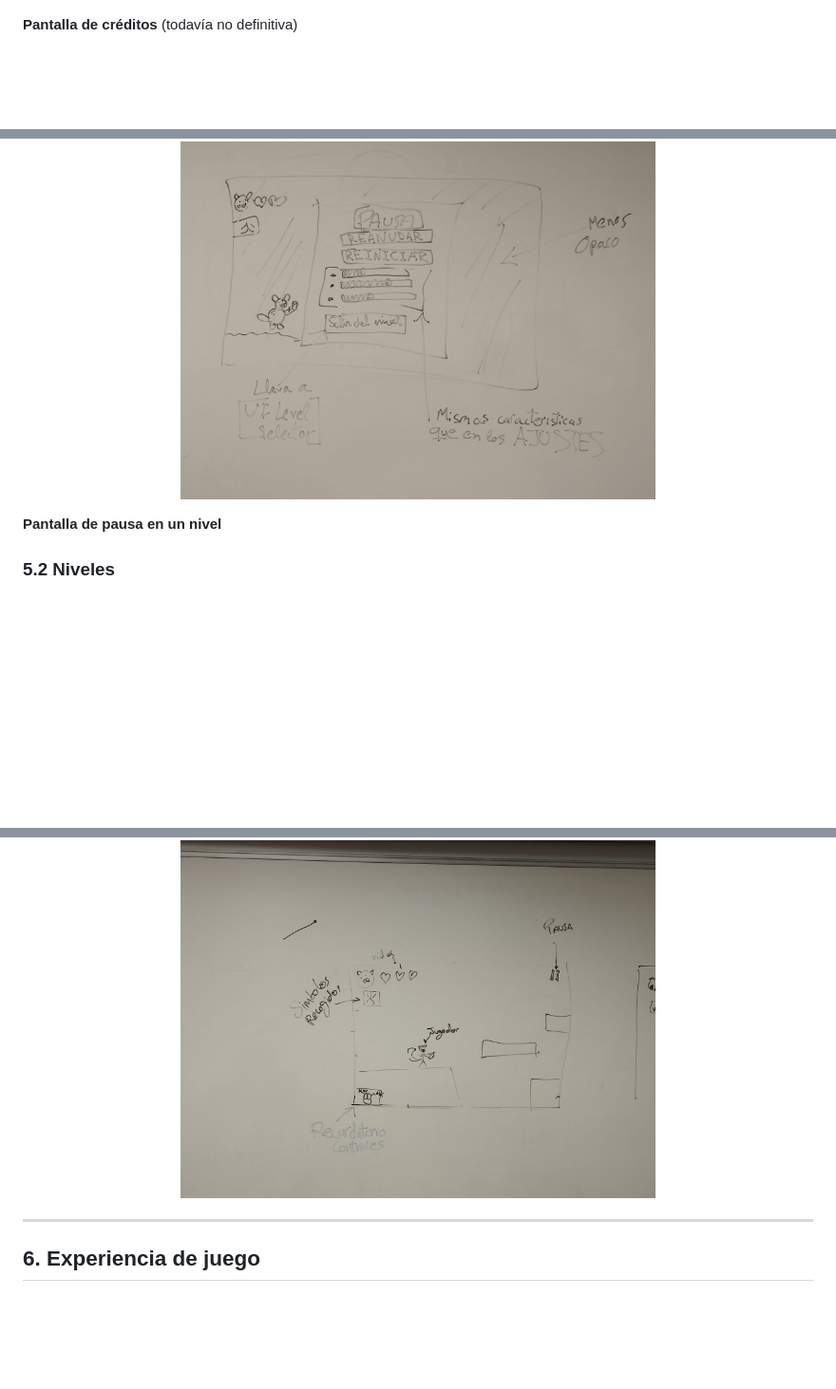
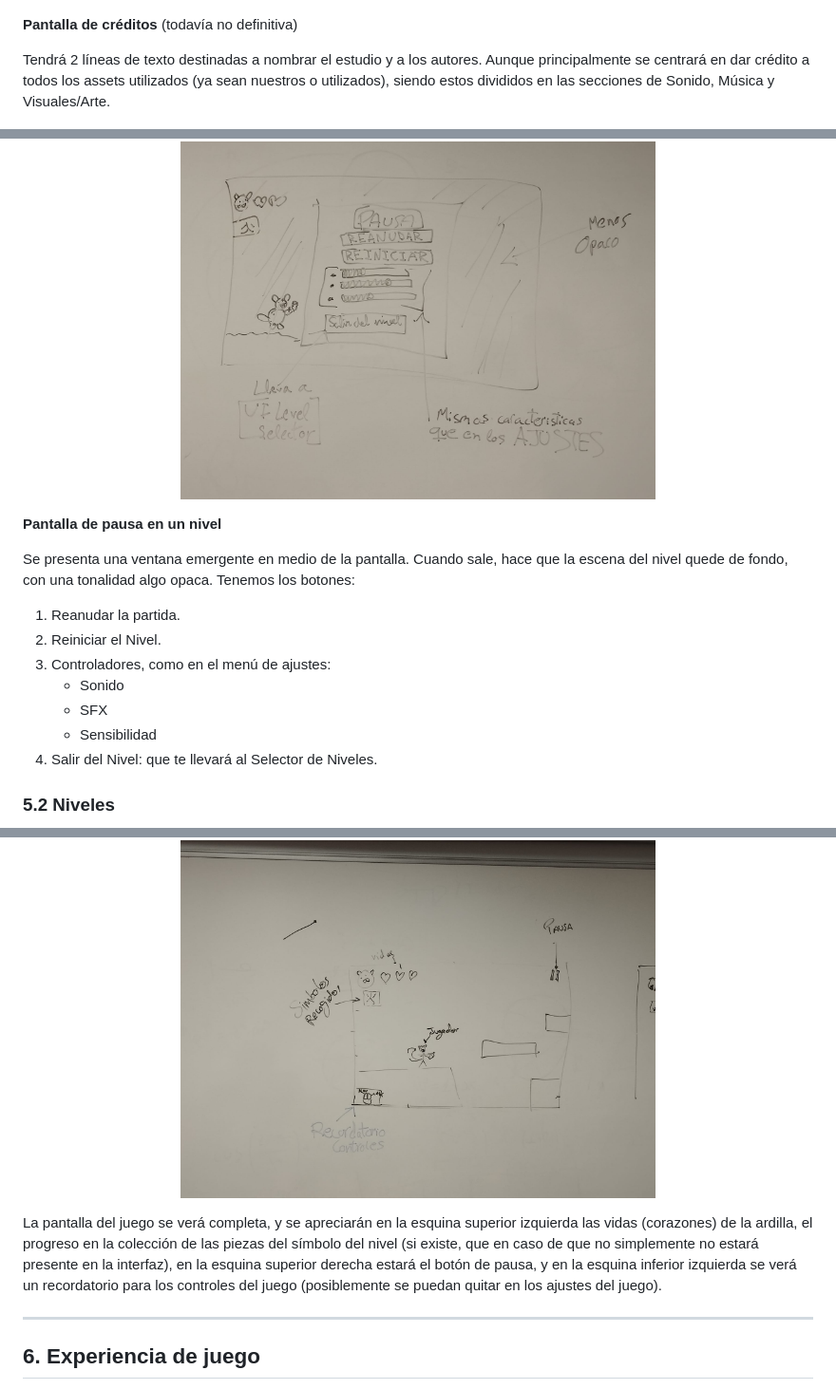
Before and after one commit to SantiagoSalto/PVLI-grp03, a Markdown page: README.md, 3 parts joined by grey strips. Shown at 95% size. Rendered like a GitHub page; blank space fills up the shorter version.

```diff
--- a/README.md
+++ b/README.md
@@ -201,12 +206,23 @@ Notas extra: cuanta mayor sensibilidad en los ajustes (entre los valores 1 y 5),
 
 **Pantalla de créditos** (todavía no definitiva)
 
+Tendrá 2 líneas de texto destinadas a nombrar el estudio y a los autores. Aunque principalmente se centrará en dar crédito a todos los assets utilizados (ya sean nuestros o utilizados), siendo estos divididos en las secciones de Sonido, Música y Visuales/Arte.
+
 <p align="center">
   <img src="ImagesGDD/MenuPausa.png" alt="" width="500"/>
 </p>
 
+**Pantalla de pausa en un nivel**
 
-**Pantalla de pausa en un nivel**
+Se presenta una ventana emergente en medio de la pantalla. Cuando sale, hace que la escena del nivel quede de fondo, con una tonalidad algo opaca. Tenemos los botones:
+
+1. Reanudar la partida.
+2. Reiniciar el Nivel.
+3. Controladores, como en el menú de ajustes:
+   - Sonido
+   - SFX
+   - Sensibilidad
+4. Salir del Nivel: que te llevará al Selector de Niveles.
 
 ### 5.2 Niveles
 
@@ -231,6 +243,8 @@ Durante el gameplay la pantalla del juego se verá completa, y se apreciará:
 <p align="center">
   <img src="ImagesGDD/Gameplay.png" alt="" width="500"/>
 </p>
+
+La pantalla del juego se verá completa, y se apreciarán en la esquina superior izquierda las vidas (corazones) de la ardilla, el progreso en la colección de las piezas del símbolo del nivel (si existe, que en caso de que no simplemente no estará presente en la interfaz), en la esquina superior derecha estará el botón de pausa, y en la esquina inferior izquierda se verá un recordatorio para los controles del juego (posiblemente se puedan quitar en los ajustes del juego).
 
 ---
 
```
Also changed, not shown: other parts of README.md (+27 -13 lines), ImagesGDD/Mario.png (added), ImagesGDD/RayMan.png (added).
